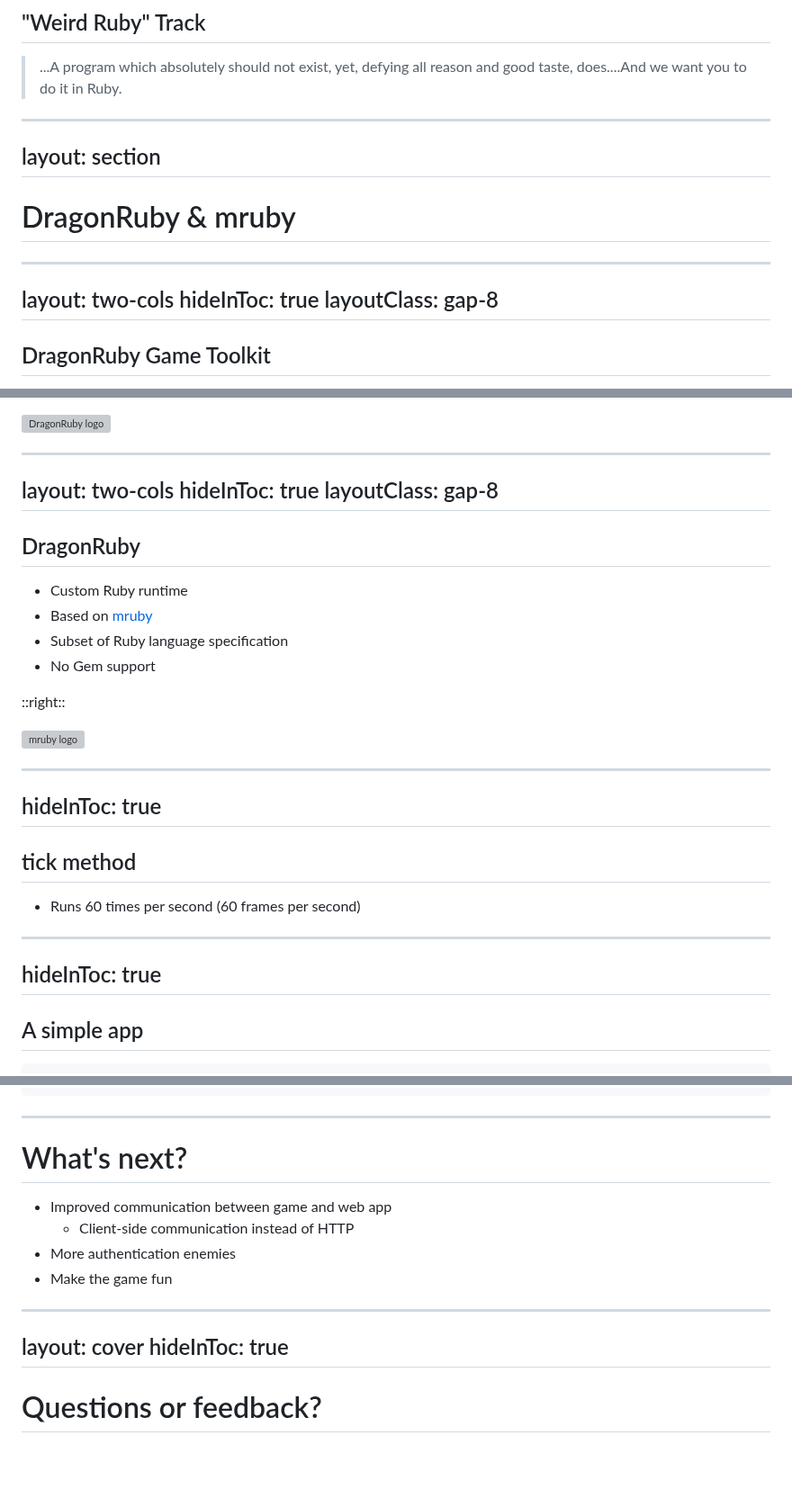
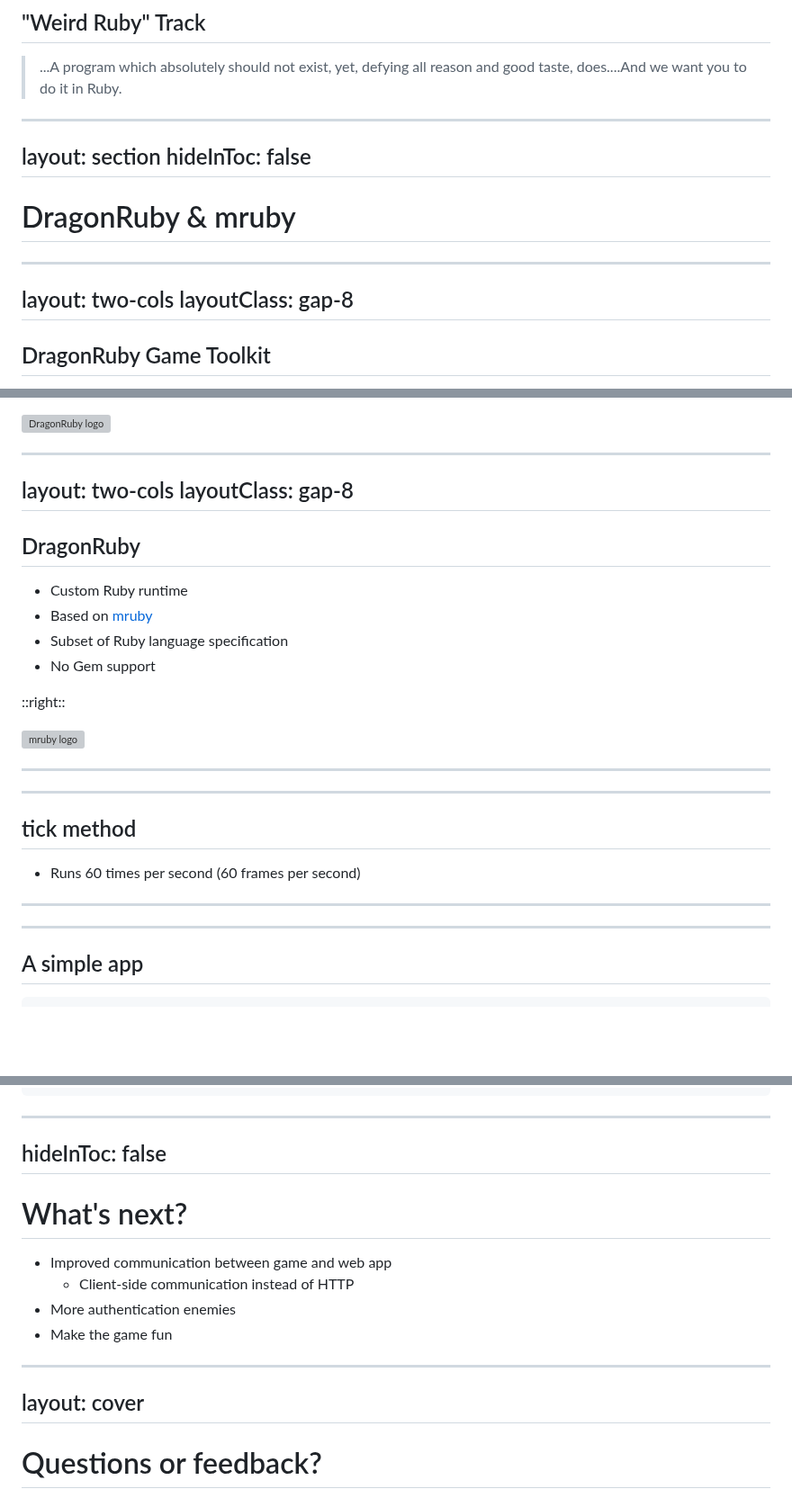
Before and after one commit to kcdragon/authentication-hell, a Markdown page: talks/rubyconf/slides.md, 3 parts joined by grey strips. Shown at 90% size. Rendered like a GitHub page; blank space fills up the shorter version; grey boxes are pictures that could not be loaded.

`````diff
--- a/talks/rubyconf/slides.md
+++ b/talks/rubyconf/slides.md
@@ -114,13 +115,13 @@ hideInToc: true
 
 ---
 layout: section
+hideInToc: false
 ---
 
 # DragonRuby & mruby
 
 ---
 layout: two-cols
-hideInToc: true
 layoutClass: gap-8
 ---
 
@@ -142,7 +143,6 @@ layoutClass: gap-8
 
 ---
 layout: two-cols
-hideInToc: true
 layoutClass: gap-8
 ---
 
@@ -160,7 +160,6 @@ layoutClass: gap-8
 </div>
 
 ---
-hideInToc: true
 ---
 
 ## tick method
@@ -168,7 +167,6 @@ hideInToc: true
 - Runs 60 times per second (60 frames per second)
 
 ---
-hideInToc: true
 ---
 
 ## A simple app
@@ -476,6 +464,8 @@ end
 ````
 
 ---
+hideInToc: false
+---
 
 # What's next?
 
@@ -486,7 +476,6 @@ end
 
 ---
 layout: cover
-hideInToc: true
 ---
 
 # Questions or feedback?
`````
Also changed, not shown: other parts of talks/rubyconf/slides.md (+14 -23 lines).
